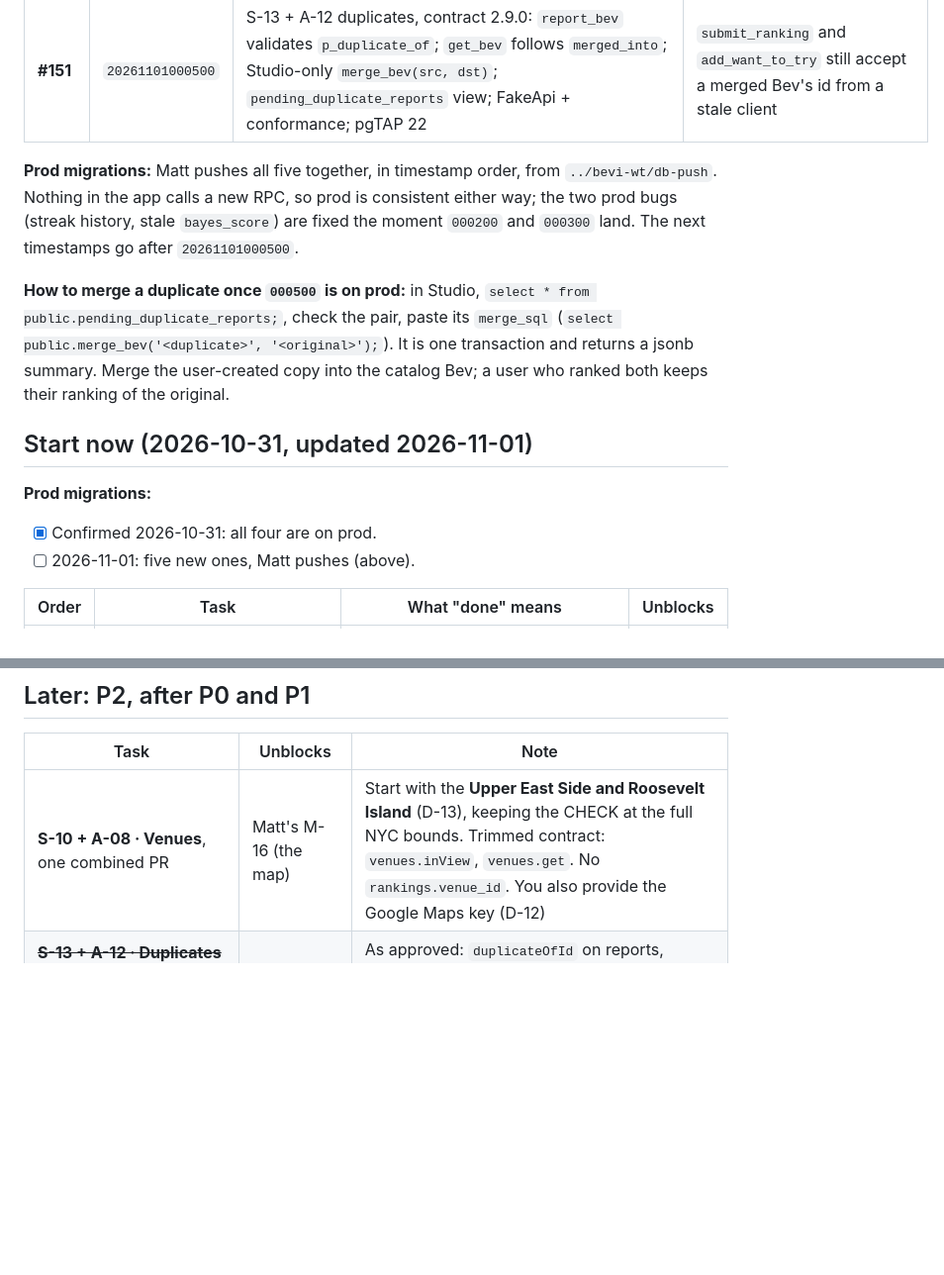
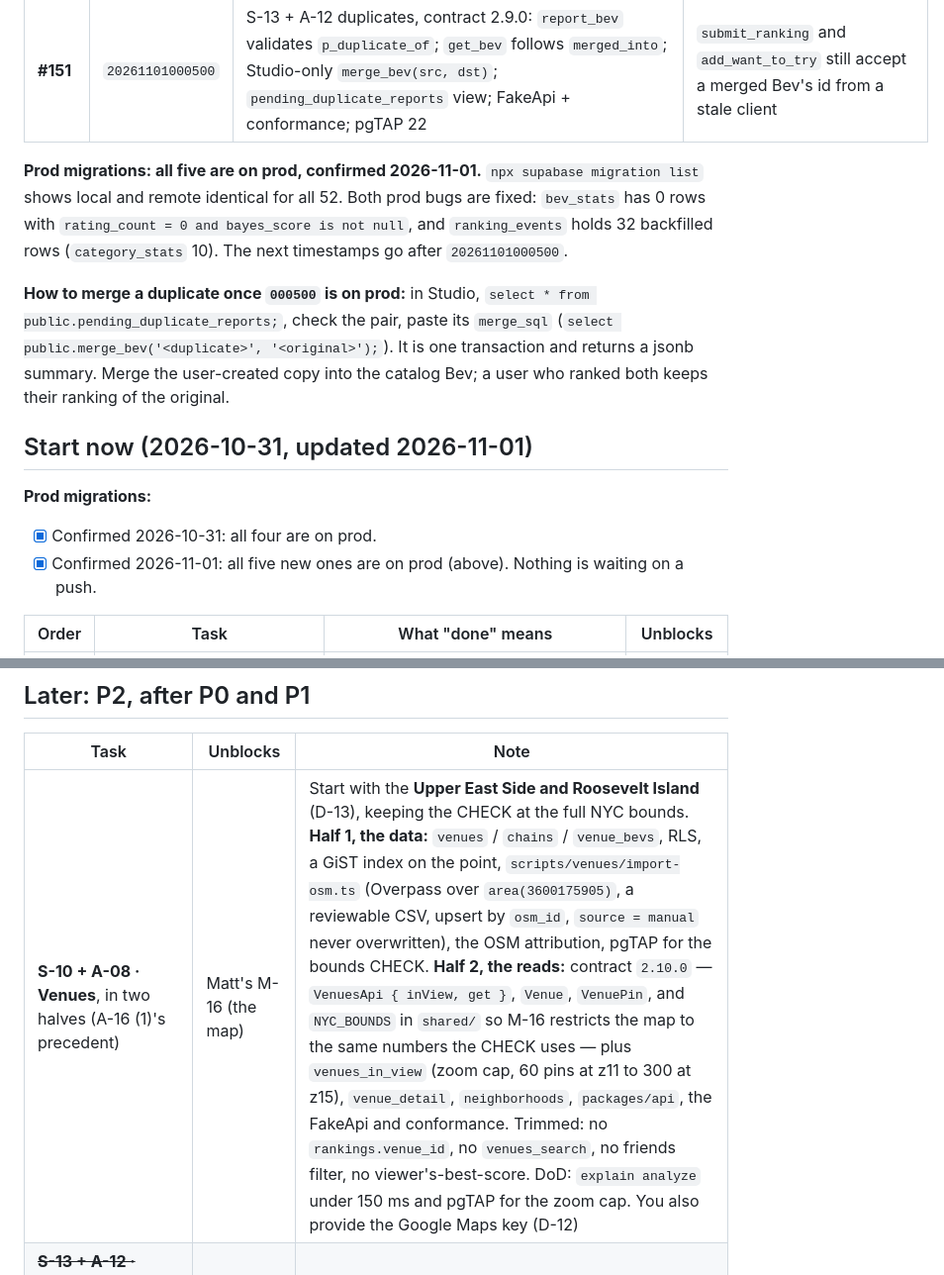
Before and after one commit to mbwiller/bevi, a Markdown page: NEXT-ARJUN.md, 2 parts joined by grey strips. Shown at 99% size. Drawn GitHub-style; blank space fills up the shorter version.

```diff
--- a/NEXT-ARJUN.md
+++ b/NEXT-ARJUN.md
@@ -16,7 +16,7 @@ Matt's lane had nothing unblocked, so with his OK the P1 items in your lane were
 | **#146** | `20261101000400` | `categories_depth_guard` also rejects moving a root that Bevs use as `category_id` under another root, and promoting a leaf that Bevs use as `leaf_category_id` | Re-parenting a populated leaf to a different root is still only caught on `bevs` writes |
 | **#151** | `20261101000500` | S-13 + A-12 duplicates, contract 2.9.0: `report_bev` validates `p_duplicate_of`; `get_bev` follows `merged_into`; Studio-only `merge_bev(src, dst)`; `pending_duplicate_reports` view; FakeApi + conformance; pgTAP 22 | `submit_ranking` and `add_want_to_try` still accept a merged Bev's id from a stale client |
 
-**Prod migrations:** Matt pushes all five together, in timestamp order, from `../bevi-wt/db-push`. Nothing in the app calls a new RPC, so prod is consistent either way; the two prod bugs (streak history, stale `bayes_score`) are fixed the moment `000200` and `000300` land. The next timestamps go after `20261101000500`.
+**Prod migrations: all five are on prod, confirmed 2026-11-01.** `npx supabase migration list` shows local and remote identical for all 52. Both prod bugs are fixed: `bev_stats` has 0 rows with `rating_count = 0 and bayes_score is not null`, and `ranking_events` holds 32 backfilled rows (`category_stats` 10). The next timestamps go after `20261101000500`.
 
 **How to merge a duplicate once `000500` is on prod:** in Studio, `select * from public.pending_duplicate_reports;`, check the pair, paste its `merge_sql` (`select public.merge_bev('<duplicate>', '<original>');`). It is one transaction and returns a jsonb summary. Merge the user-created copy into the catalog Bev; a user who ranked both keeps their ranking of the original.
 
@@ -24,7 +24,7 @@ Matt's lane had nothing unblocked, so with his OK the P1 items in your lane were
 
 **Prod migrations:**
 - [x] Confirmed 2026-10-31: all four are on prod.
-- [ ] 2026-11-01: five new ones, Matt pushes (above).
+- [x] Confirmed 2026-11-01: all five new ones are on prod (above). Nothing is waiting on a push.
 
 | Order | Task | What "done" means | Unblocks |
 |---|---|---|---|
@@ -80,7 +81,7 @@ The decision (2026-10-19): Neo4j holds Bevs, categories, brands and flavours as
 
 | Task | Unblocks | Note |
 |---|---|---|
-| **S-10 + A-08 · Venues**, one combined PR | Matt's M-16 (the map) | Start with the **Upper East Side and Roosevelt Island** (D-13), keeping the CHECK at the full NYC bounds. Trimmed contract: `venues.inView`, `venues.get`. No `rankings.venue_id`. You also provide the Google Maps key (D-12) |
+| **S-10 + A-08 · Venues**, in two halves (A-16 (1)'s precedent) | Matt's M-16 (the map) | Start with the **Upper East Side and Roosevelt Island** (D-13), keeping the CHECK at the full NYC bounds. **Half 1, the data:** `venues` / `chains` / `venue_bevs`, RLS, a GiST index on the point, `scripts/venues/import-osm.ts` (Overpass over `area(3600175905)`, a reviewable CSV, upsert by `osm_id`, `source = manual` never overwritten), the OSM attribution, pgTAP for the bounds CHECK. **Half 2, the reads:** contract `2.10.0` — `VenuesApi { inView, get }`, `Venue`, `VenuePin`, and `NYC_BOUNDS` in `shared/` so M-16 restricts the map to the same numbers the CHECK uses — plus `venues_in_view` (zoom cap, 60 pins at z11 to 300 at z15), `venue_detail`, `neighborhoods`, `packages/api`, the FakeApi and conformance. Trimmed: no `rankings.venue_id`, no `venues_search`, no friends filter, no viewer's-best-score. DoD: `explain analyze` under 150 ms and pgTAP for the zoom cap. You also provide the Google Maps key (D-12) |
 | ~~**S-13 + A-12 · Duplicates**~~ — **done in #151 from Matt's side** (2026-11-01, `20261101000500`, contract 2.9.0) | ~~Matt's M-20~~ (#152, merged) | As approved: `duplicateOfId` on reports, Studio-only `merge_bev(src, dst)`, the `pending_duplicate_reports` view. Never merges automatically. **S-10 + A-08 (venues) is now the next thing in your lane** |
 
 ## What you owe Matt, and what he owes you
```
Also changed, not shown: other parts of NEXT-ARJUN.md (+6 -5 lines), NEXT-MATT.md (+6 -6 lines), TASKS.md (+12 -6 lines).
